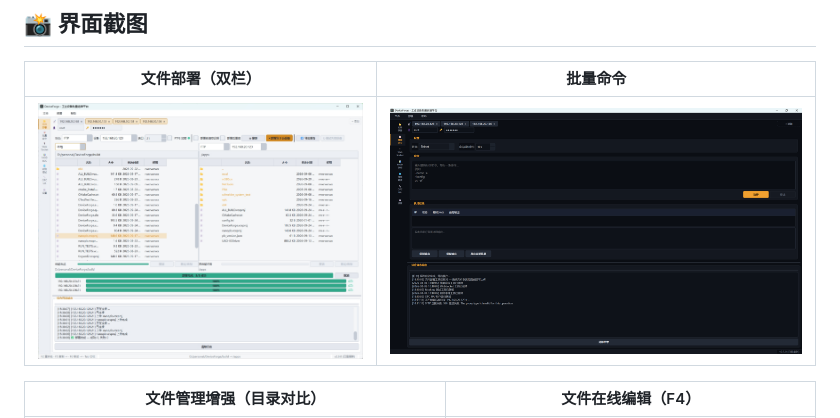
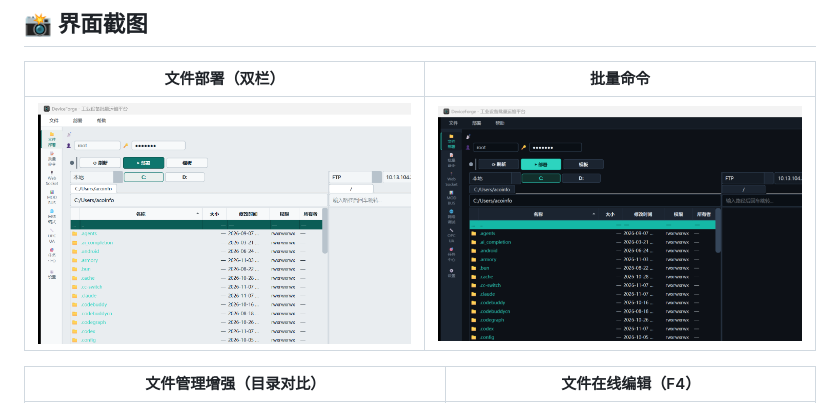
Before and after one commit to turnarond/DeviceForge, a Markdown page: README.md, the part around the change. Rendered like a GitHub page; pictures changed too: docs/images/v2.17-界面-亮色.png (added), docs/images/v2.17-界面-深色.png (added).

Commit message:
docs: v2.17 发布配图（亮/深双主题界面截图入库 docs/images + README 主图替换 + 文章引用）

```diff
--- a/README.md
+++ b/README.md
@@ -27,7 +27,7 @@ DeviceForge 是基于 Qt 6 + C++17 的**工业级系统部署调试工具**，
 
 | 文件部署（双栏） | 批量命令 |
 |----------|----------|
-| ![文件部署](docs/images/文件部署.jpeg) | ![批量命令](docs/images/批量命令.png) |
+| ![文件部署](docs/images/v2.17-界面-亮色.png) | ![文件部署·深色](docs/images/v2.17-界面-深色.png) |
 
 | 文件管理增强（目录对比） | 文件在线编辑（F4） |
 |--------------------------|----------------------|
```
Also changed, not shown: 1 other file.
